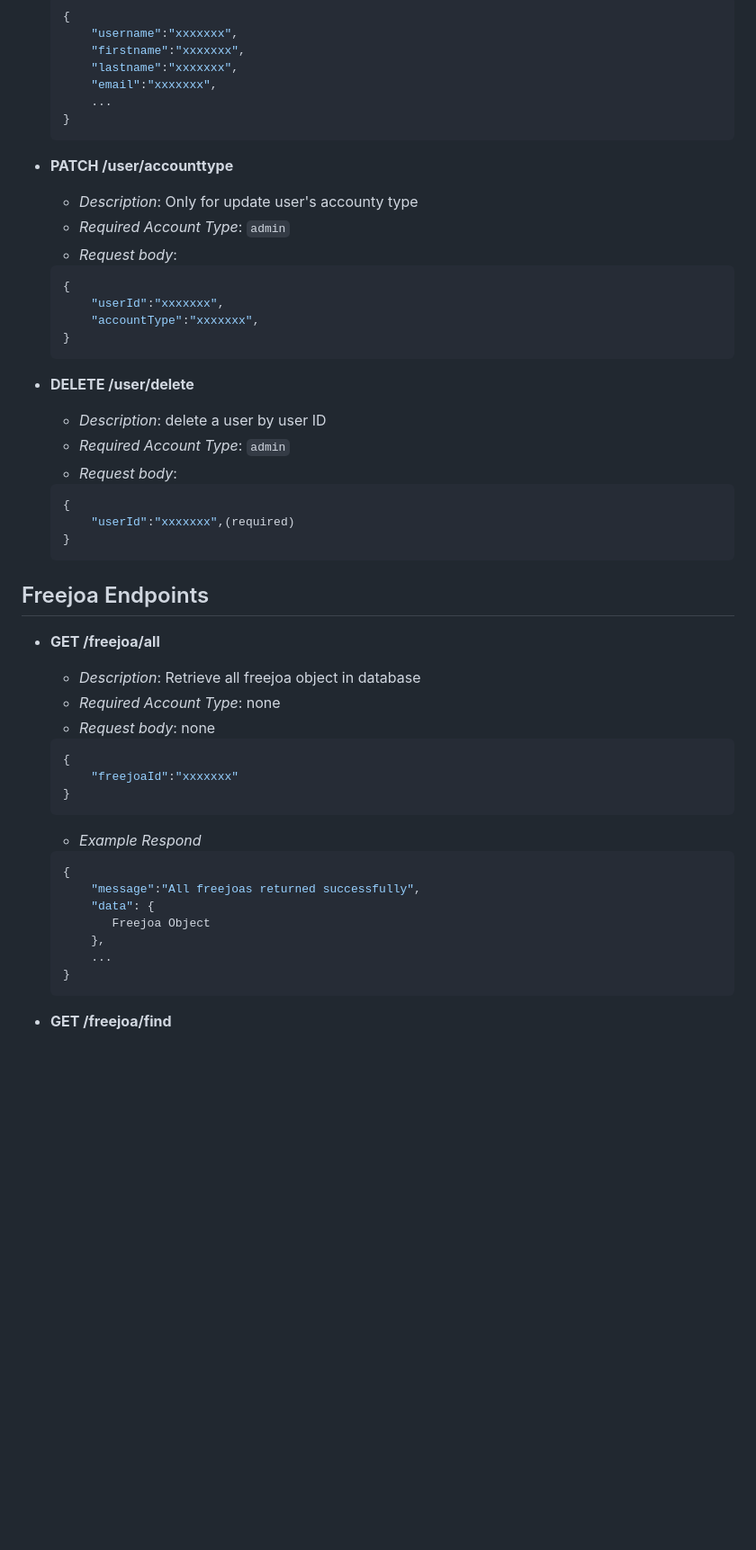
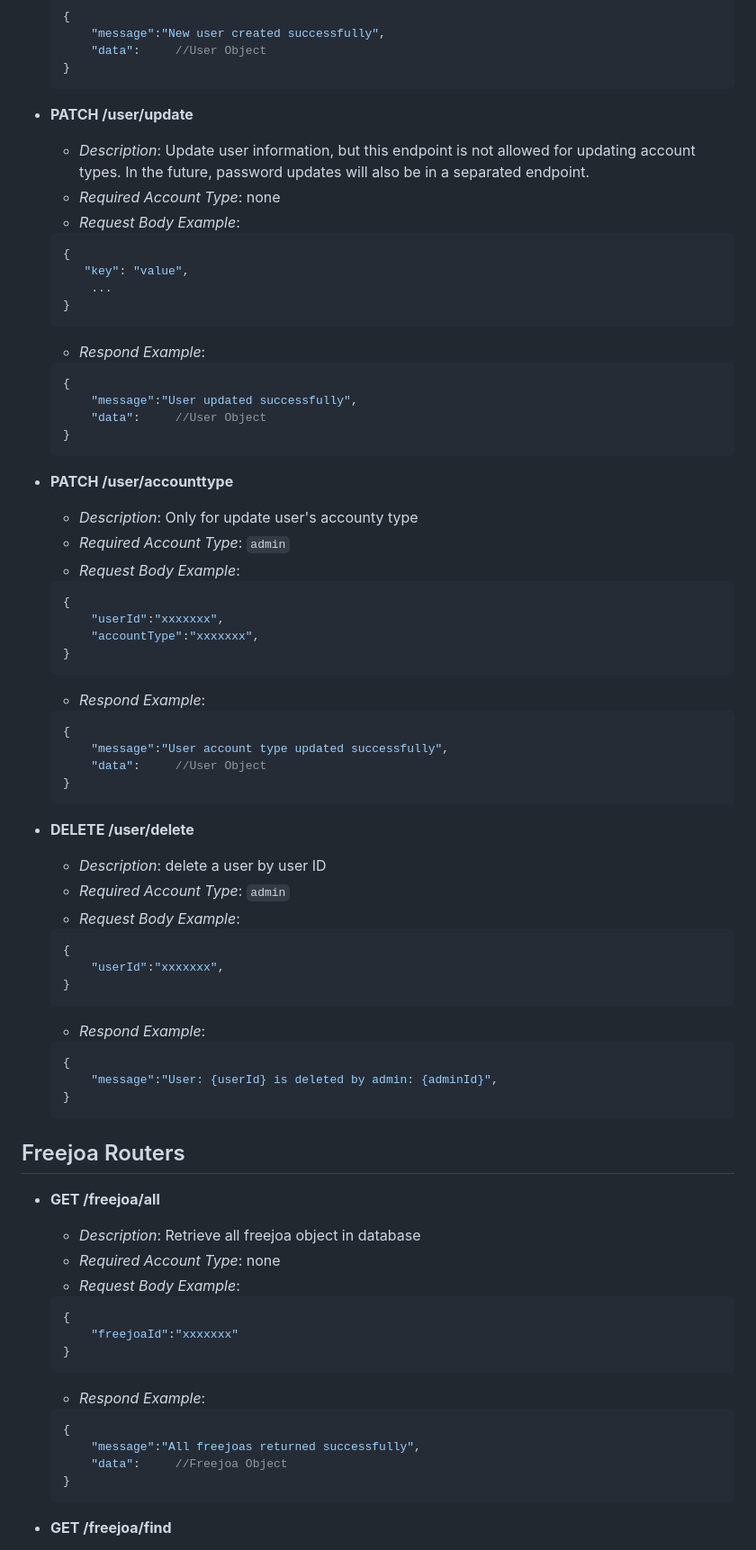
Before and after one commit to wsking233/Freejoas-backend, a Markdown page: README.md, the part around one of its changes. Shown at 90% size. GitHub-like rendering; blank space fills up the shorter version.

````diff
--- a/README.md
+++ b/README.md
@@ -106,51 +164,75 @@ Front-end is developed by [EugeneRaynerNZ](https://github.com/EugeneRaynerNZ), v
     ```json
     {
-        "username":"xxxxxxx",
-        "firstname":"xxxxxxx",
-        "lastname":"xxxxxxx",
-        "email":"xxxxxxx",
+        "message":"New user created successfully",
+        "data":     //User Object
+    }
+    ```
+- **PATCH /user/update**
+    - *Description*: Update user information, but this endpoint is not allowed for updating account types. In the future, password updates will also be in a separated endpoint.
+    - *Required Account Type*: none
+    - *Request Body Example*:
+    ```json
+    {
+       "key": "value",
         ...
+    }
+    ```
+    - *Respond Example*:
+    ```json
+    {
+        "message":"User updated successfully",
+        "data":     //User Object
     }
     ```
 - **PATCH /user/accounttype**
     - *Description*: Only for update user's accounty type
     - *Required Account Type*: `admin`
-    - *Request body*:
+    - *Request Body Example*:
     ```json
     {
         "userId":"xxxxxxx",
         "accountType":"xxxxxxx",
     }
     ```
+    - *Respond Example*:
+    ```json
+    {
+        "message":"User account type updated successfully",
+        "data":     //User Object
+    }
+    ```
 -   **DELETE /user/delete**
     - *Description*: delete a user by user ID
     - *Required Account Type*: `admin`
-    - *Request body*:
+    - *Request Body Example*:
     ```json
     {
-        "userId":"xxxxxxx",(required)
+        "userId":"xxxxxxx",
+    }
+    ```
+    - *Respond Example*:
+    ```json
+    {
+        "message":"User: {userId} is deleted by admin: {adminId}",
     }
     ```
 
-## Freejoa Endpoints
+## Freejoa Routers
 
 - **GET /freejoa/all**
     - *Description*: Retrieve all freejoa object in database
     - *Required Account Type*: none
-    - *Request body*: none
+    - *Request Body Example*:
     ```json
     {
         "freejoaId":"xxxxxxx"
     }
     ```
-    - *Example Respond*
+    - *Respond Example*:
     ```json
     {
         "message":"All freejoas returned successfully",
-        "data": {
-           Freejoa Object
-        },
-        ...
+        "data":     //Freejoa Object
     }
     ```
 
````
Also changed, not shown: other parts of README.md (+101 -48 lines).
